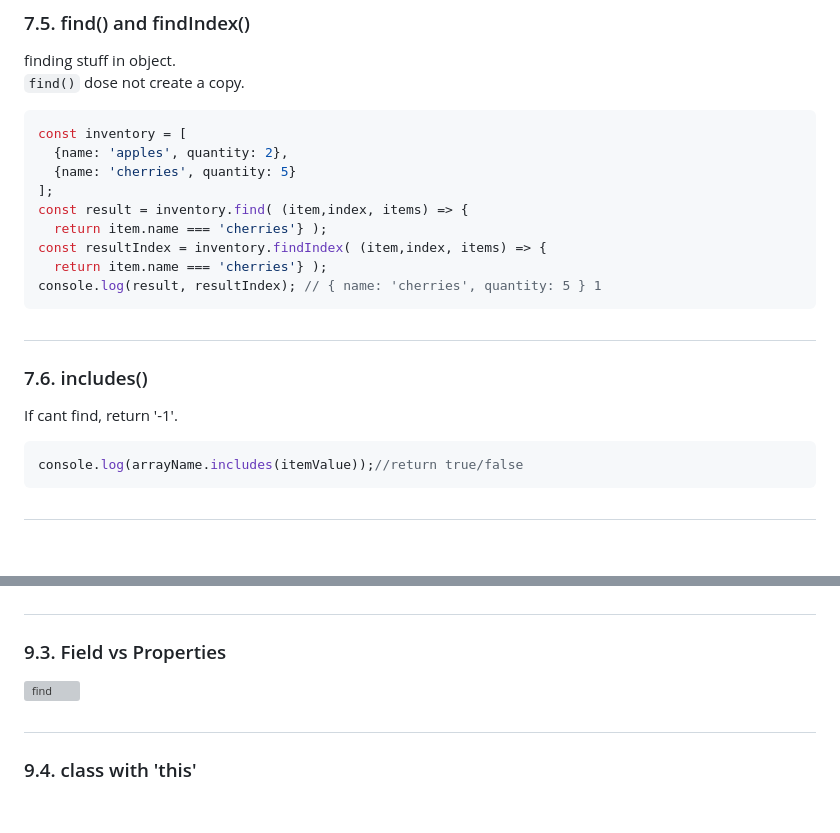
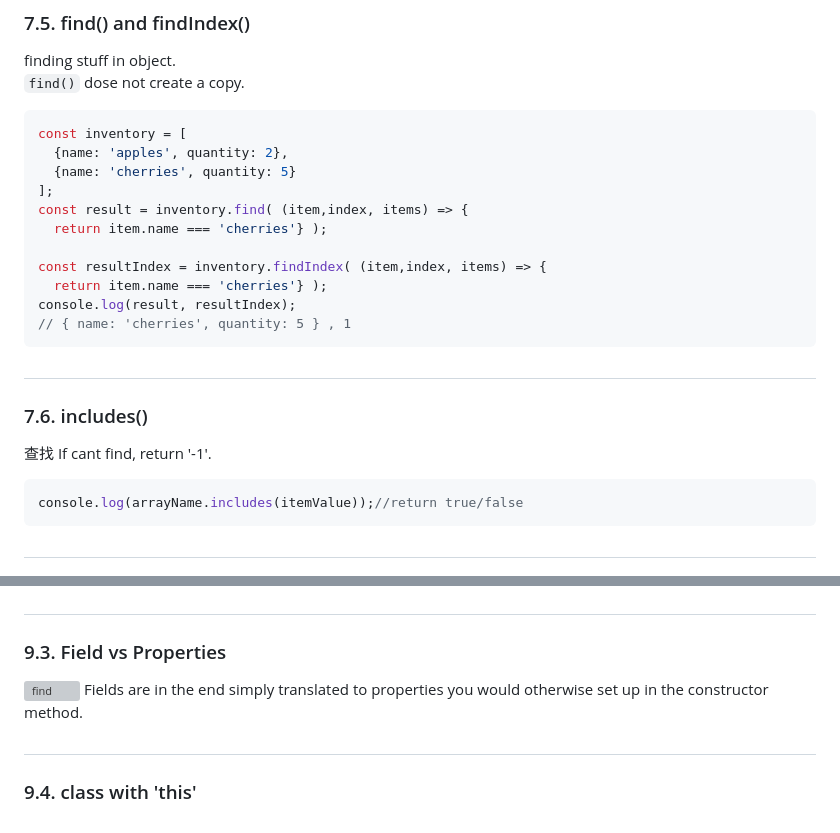
Before and after one commit to maxzhang686/jsnote, a Markdown page: README.md, 2 parts joined by grey strips. GitHub-like rendering; blank space fills up the shorter version; grey boxes are pictures that could not be loaded.

````diff
--- a/README.md
+++ b/README.md
@@ -1567,14 +1567,16 @@ const inventory = [
 ];
 const result = inventory.find( (item,index, items) => {
   return item.name === 'cherries'} );
+
 const resultIndex = inventory.findIndex( (item,index, items) => {
   return item.name === 'cherries'} );
-console.log(result, resultIndex); // { name: 'cherries', quantity: 5 } 1
+console.log(result, resultIndex);
+// { name: 'cherries', quantity: 5 } , 1
 ```
 
 #
 ### 7.6. includes()
-
+查找
 If cant find, return '-1'.
 ```js
 console.log(arrayName.includes(itemValue));//return true/false
@@ -2123,6 +2126,7 @@ class Product {
 ### 9.3. Field vs Properties
 
 ![find](noteimgs/section9a.png)
+Fields are in the end simply translated to properties you would otherwise set up in the constructor method.
 
 #
 ### 9.4. class with 'this'
````
Also changed, not shown: other parts of README.md (+44 -2 lines), noteimgs/section9e.png (added), 5 other files.
